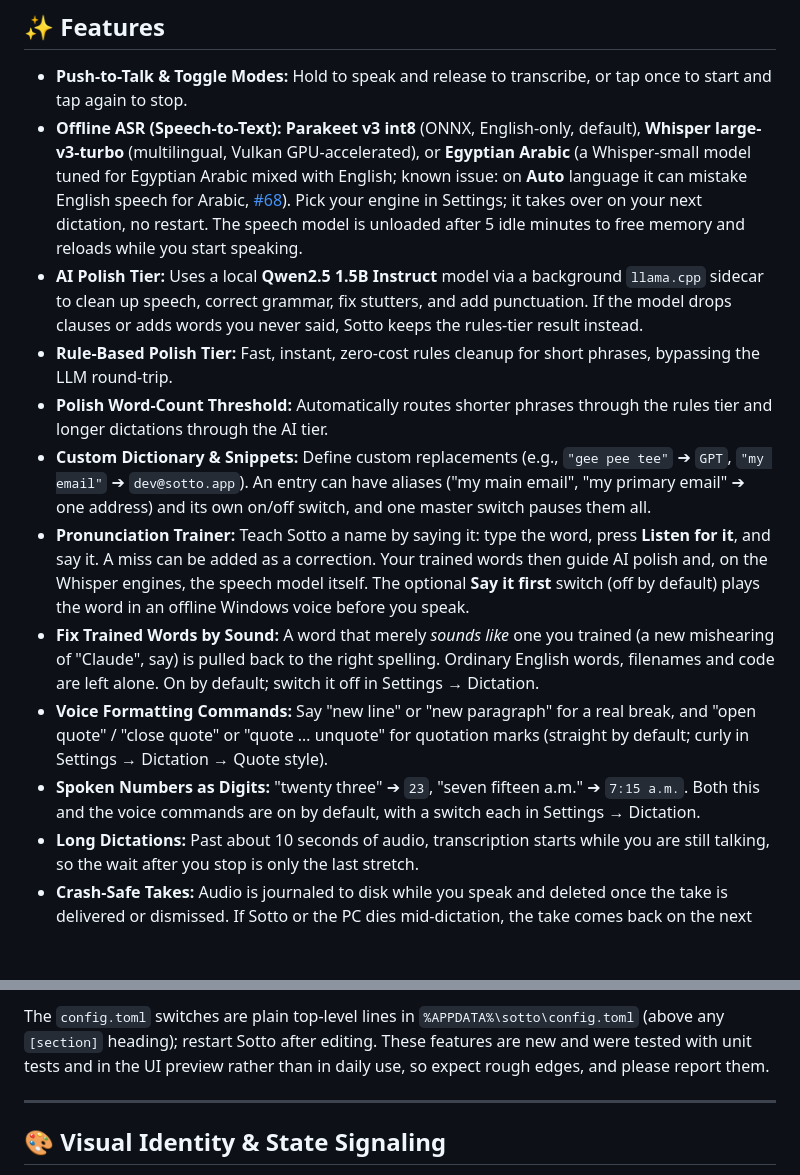
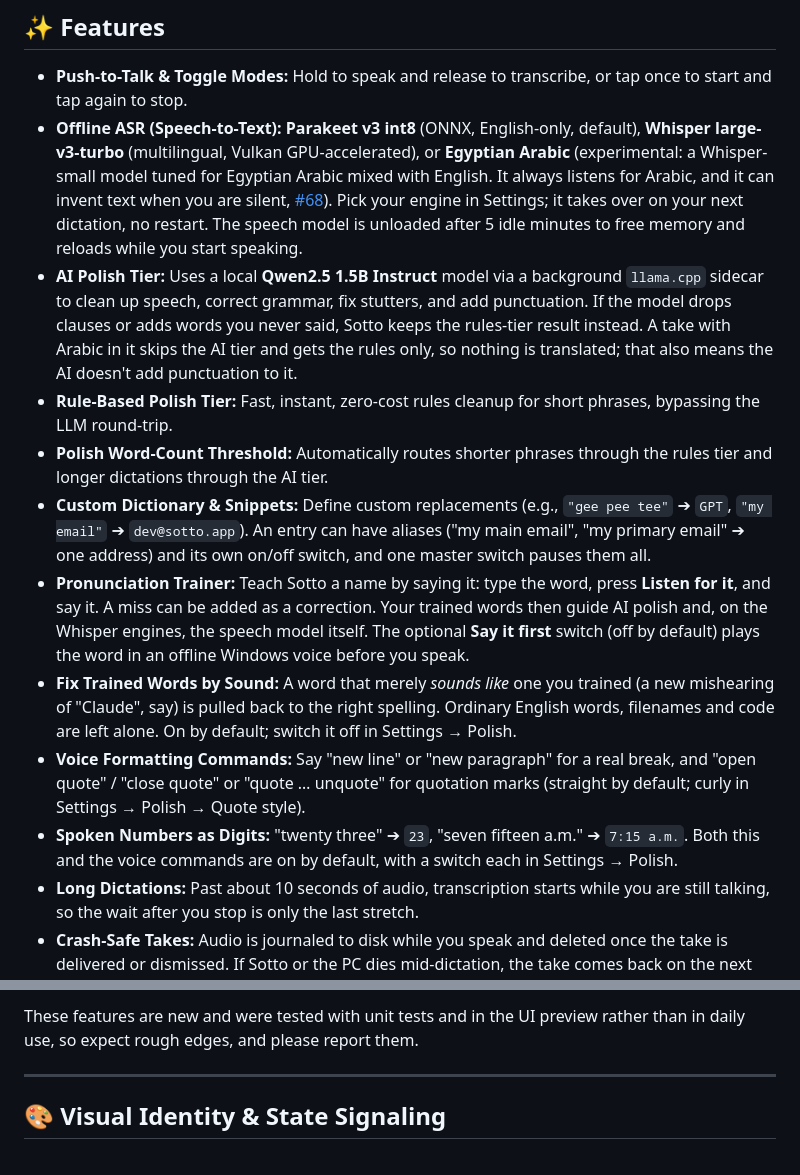
Before and after one commit to khairyKY/sotto, a Markdown page: README.md, 2 parts joined by grey strips. Rendered like a GitHub page; blank space fills up the shorter version.

```diff
--- a/README.md
+++ b/README.md
@@ -24,15 +24,15 @@ The design philosophy of Sotto is **calm, quiet, precise, and unobtrusive** —
 ## ✨ Features
 
 - **Push-to-Talk & Toggle Modes:** Hold to speak and release to transcribe, or tap once to start and tap again to stop.
-- **Offline ASR (Speech-to-Text):** **Parakeet v3 int8** (ONNX, English-only, default), **Whisper large-v3-turbo** (multilingual, Vulkan GPU-accelerated), or **Egyptian Arabic** (a Whisper-small model tuned for Egyptian Arabic mixed with English; known issue: on **Auto** language it can mistake English speech for Arabic, [#68](https://github.com/khairyKY/sotto/issues/68)). Pick your engine in Settings; it takes over on your next dictation, no restart. The speech model is unloaded after 5 idle minutes to free memory and reloads while you start speaking.
-- **AI Polish Tier:** Uses a local **Qwen2.5 1.5B Instruct** model via a background `llama.cpp` sidecar to clean up speech, correct grammar, fix stutters, and add punctuation. If the model drops clauses or adds words you never said, Sotto keeps the rules-tier result instead.
+- **Offline ASR (Speech-to-Text):** **Parakeet v3 int8** (ONNX, English-only, default), **Whisper large-v3-turbo** (multilingual, Vulkan GPU-accelerated), or **Egyptian Arabic** (experimental: a Whisper-small model tuned for Egyptian Arabic mixed with English. It always listens for Arabic, and it can invent text when you are silent, [#68](https://github.com/khairyKY/sotto/issues/68)). Pick your engine in Settings; it takes over on your next dictation, no restart. The speech model is unloaded after 5 idle minutes to free memory and reloads while you start speaking.
+- **AI Polish Tier:** Uses a local **Qwen2.5 1.5B Instruct** model via a background `llama.cpp` sidecar to clean up speech, correct grammar, fix stutters, and add punctuation. If the model drops clauses or adds words you never said, Sotto keeps the rules-tier result instead. A take with Arabic in it skips the AI tier and gets the rules only, so nothing is translated; that also means the AI doesn't add punctuation to it.
 - **Rule-Based Polish Tier:** Fast, instant, zero-cost rules cleanup for short phrases, bypassing the LLM round-trip.
 - **Polish Word-Count Threshold:** Automatically routes shorter phrases through the rules tier and longer dictations through the AI tier.
 - **Custom Dictionary & Snippets:** Define custom replacements (e.g., `"gee pee tee"` ➔ `GPT`, `"my email"` ➔ `dev@sotto.app`). An entry can have aliases ("my main email", "my primary email" ➔ one address) and its own on/off switch, and one master switch pauses them all.
 - **Pronunciation Trainer:** Teach Sotto a name by saying it: type the word, press **Listen for it**, and say it. A miss can be added as a correction. Your trained words then guide AI polish and, on the Whisper engines, the speech model itself. The optional **Say it first** switch (off by default) plays the word in an offline Windows voice before you speak.
-- **Fix Trained Words by Sound:** A word that merely *sounds like* one you trained (a new mishearing of "Claude", say) is pulled back to the right spelling. Ordinary English words, filenames and code are left alone. On by default; switch it off in Settings → Dictation.
-- **Voice Formatting Commands:** Say "new line" or "new paragraph" for a real break, and "open quote" / "close quote" or "quote … unquote" for quotation marks (straight by default; curly in Settings → Dictation → Quote style).
-- **Spoken Numbers as Digits:** "twenty three" ➔ `23`, "seven fifteen a.m." ➔ `7:15 a.m.`. Both this and the voice commands are on by default, with a switch each in Settings → Dictation.
+- **Fix Trained Words by Sound:** A word that merely *sounds like* one you trained (a new mishearing of "Claude", say) is pulled back to the right spelling. Ordinary English words, filenames and code are left alone. On by default; switch it off in Settings → Polish.
+- **Voice Formatting Commands:** Say "new line" or "new paragraph" for a real break, and "open quote" / "close quote" or "quote … unquote" for quotation marks (straight by default; curly in Settings → Polish → Quote style).
+- **Spoken Numbers as Digits:** "twenty three" ➔ `23`, "seven fifteen a.m." ➔ `7:15 a.m.`. Both this and the voice commands are on by default, with a switch each in Settings → Polish.
 - **Long Dictations:** Past about 10 seconds of audio, transcription starts while you are still talking, so the wait after you stop is only the last stretch.
 - **Crash-Safe Takes:** Audio is journaled to disk while you speak and deleted once the take is delivered or dismissed. If Sotto or the PC dies mid-dictation, the take comes back on the next launch under **Last dictation wasn't delivered** on Home, with **Retry**.
 - **Cancel & Retry:** Press Escape (or click ✕ on the pill) to abort a dictation. The take is kept in memory, so ↻ on the pill — or **Retry last dictation** in the tray — re-runs it without speaking again.
@@ -60,5 +63,5 @@ These ship switched off. Turn them on when you want them. (**Keep history** and
 
-The `config.toml` switches are plain top-level lines in `%APPDATA%\sotto\config.toml` (above any `[section]` heading); restart Sotto after editing. These features are new and were tested with unit tests and in the UI preview rather than in daily use, so expect rough edges, and please report them.
+These features are new and were tested with unit tests and in the UI preview rather than in daily use, so expect rough edges, and please report them.
 
 ---
 
```
Also changed, not shown: other parts of README.md (+12 -9 lines).
